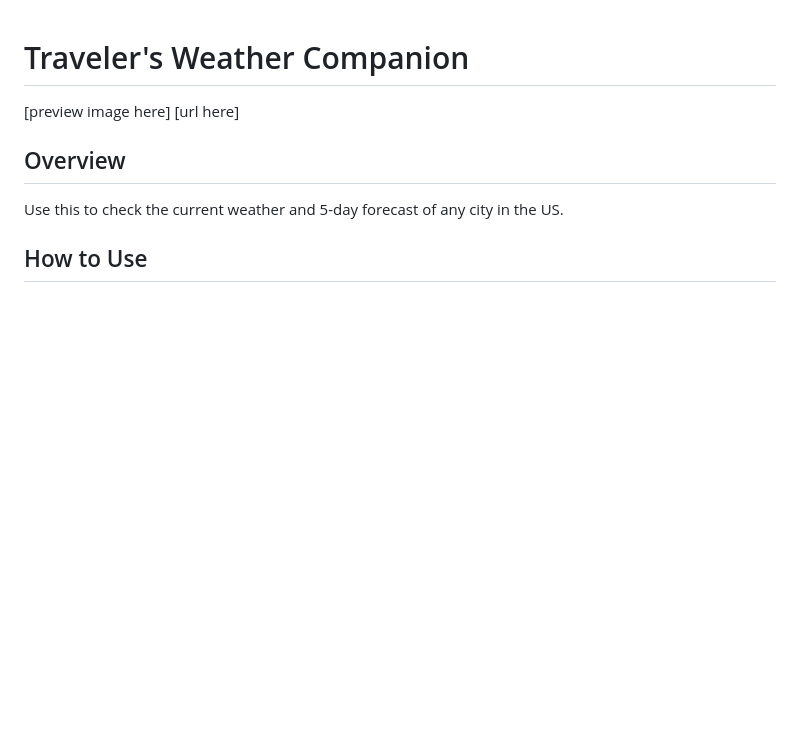
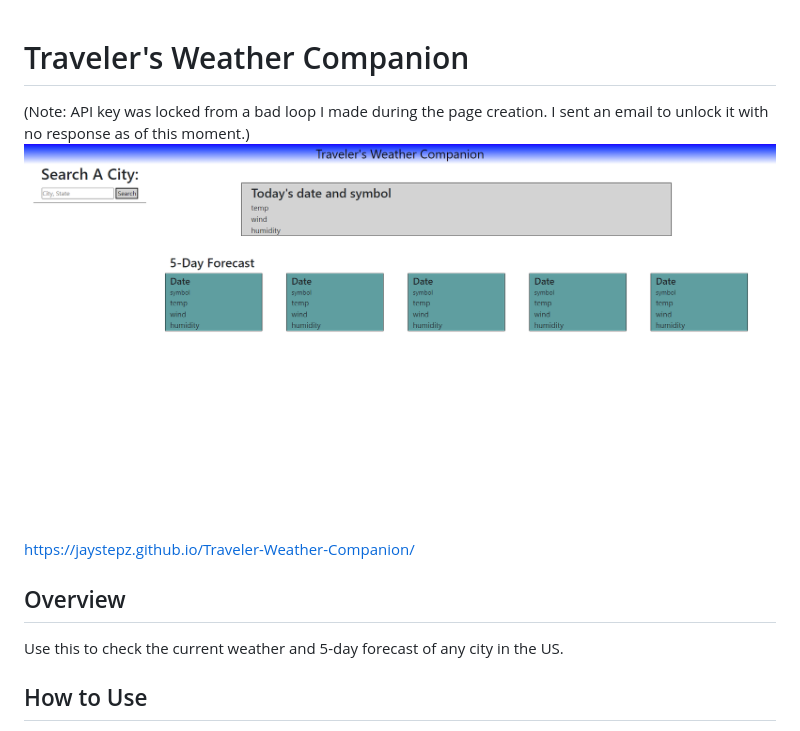
Before and after one commit to JayStepz/Traveler-Weather-Companion, a Markdown page: README.md, the part around the change. Drawn GitHub-style; pictures changed too: Assets/WeatherPagePreview.png (added); blank space fills up the shorter version.

Commit message:
Finished README with locked API key note, added page preview image

```diff
--- a/README.md
+++ b/README.md
@@ -1,6 +1,7 @@
 # Traveler's Weather Companion
-[preview image here]
-[url here]
+(Note: API key was locked from a bad loop I made during the page creation. I sent an email to unlock it with no response as of this moment.)
+![JayStepz](./Assets/WeatherPagePreview.png "Weather Page Preview")
+https://jaystepz.github.io/Traveler-Weather-Companion/
 ## Overview
 Use this to check the current weather and 5-day forecast of any city in the US.
 ## How to Use
```
